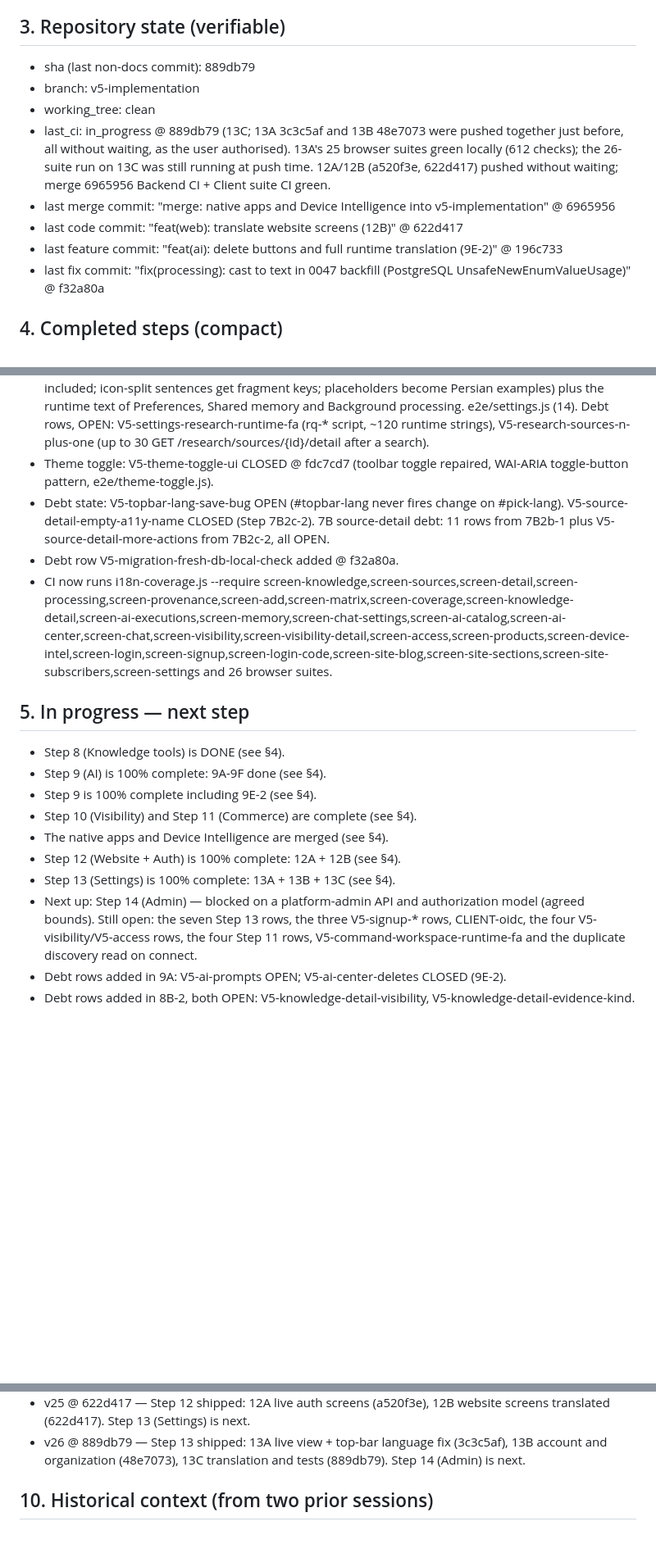
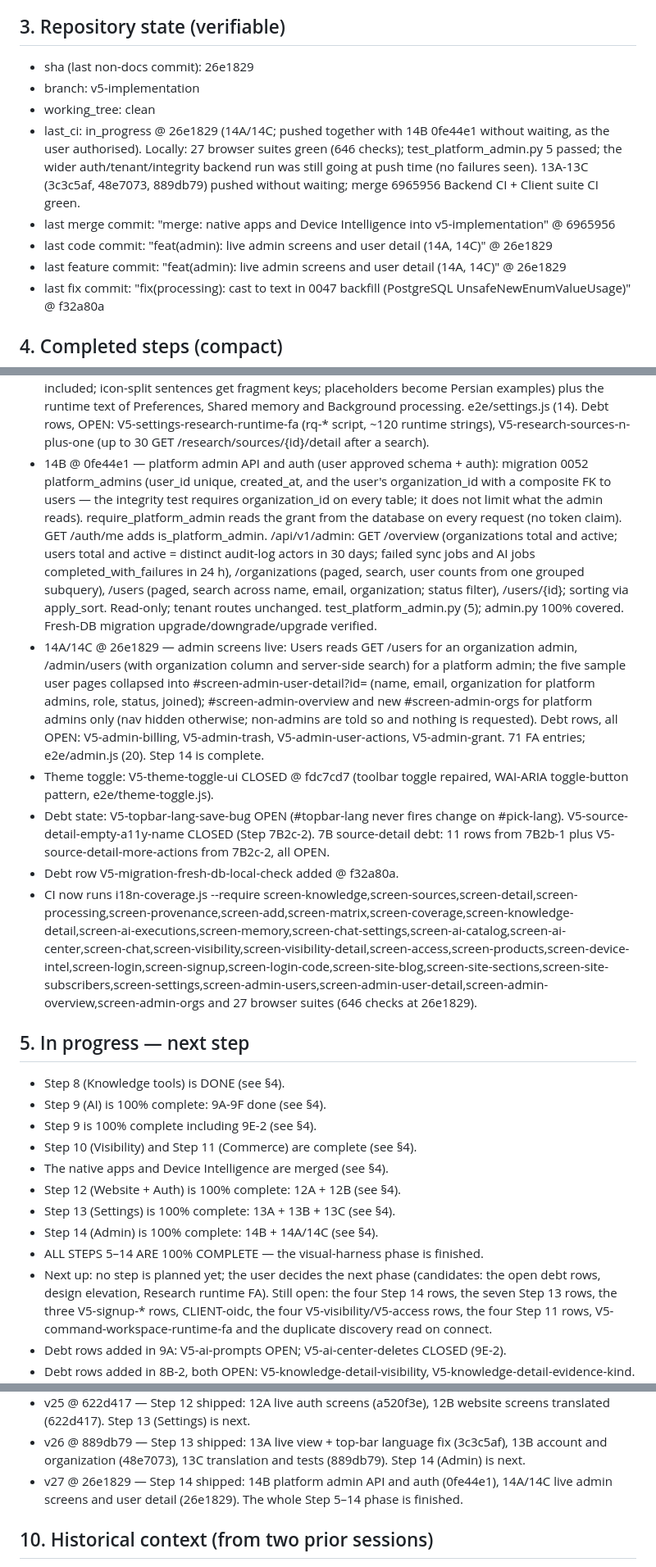
Before and after one commit to hamedbiglari/AI-Operating-Layer, a Markdown page: docs/ai-context/AIOL_MEMORY.md, 3 parts joined by grey strips. Shown at 82% size. Rendered like a GitHub page; blank space fills up the shorter version.

Commit message:
docs: AIOL_MEMORY v27 @ 26e1829
Co-Authored-By: Claude Opus 5.5 <noreply@anthropic.com>

```diff
--- a/docs/ai-context/AIOL_MEMORY.md
+++ b/docs/ai-context/AIOL_MEMORY.md
@@ -121,19 +121,19 @@ file from scratch (do not diff). Output only the file content.
 
 ## 3. Repository state (verifiable)
 
-- sha (last non-docs commit): 889db79
+- sha (last non-docs commit): 26e1829
 - branch: v5-implementation
 - working_tree: clean
-- last_ci: in_progress @ 889db79 (13C; 13A 3c3c5af and 13B 48e7073 were
-  pushed together just before, all without waiting, as the user
-  authorised). 13A's 25 browser suites green locally (612 checks); the
-  26-suite run on 13C was still running at push time. 12A/12B (a520f3e,
-  622d417) pushed without waiting; merge 6965956 Backend CI + Client
-  suite CI green.
+- last_ci: in_progress @ 26e1829 (14A/14C; pushed together with 14B
+  0fe44e1 without waiting, as the user authorised). Locally: 27 browser
+  suites green (646 checks); test_platform_admin.py 5 passed; the wider
+  auth/tenant/integrity backend run was still going at push time (no
+  failures seen). 13A-13C (3c3c5af, 48e7073, 889db79) pushed without
+  waiting; merge 6965956 Backend CI + Client suite CI green.
 - last merge commit: "merge: native apps and Device Intelligence into
   v5-implementation" @ 6965956
-- last code commit: "feat(web): translate website screens (12B)" @ 622d417
-- last feature commit: "feat(ai): delete buttons and full runtime translation (9E-2)" @ 196c733
+- last code commit: "feat(admin): live admin screens and user detail (14A, 14C)" @ 26e1829
+- last feature commit: "feat(admin): live admin screens and user detail (14A, 14C)" @ 26e1829
 - last fix commit: "fix(processing): cast to text in 0047 backfill
   (PostgreSQL UnsafeNewEnumValueUsage)" @ f32a80a
 
@@ -470,6 +470,29 @@ file from scratch (do not diff). Output only the file content.
   e2e/settings.js (14). Debt rows, OPEN: V5-settings-research-runtime-fa
   (rq-* script, ~120 runtime strings), V5-research-sources-n-plus-one
   (up to 30 GET /research/sources/{id}/detail after a search).
+- 14B @ 0fe44e1 — platform admin API and auth (user approved schema +
+  auth): migration 0052 platform_admins (user_id unique, created_at, and
+  the user's organization_id with a composite FK to users — the
+  integrity test requires organization_id on every table; it does not
+  limit what the admin reads). require_platform_admin reads the grant
+  from the database on every request (no token claim). GET /auth/me adds
+  is_platform_admin. /api/v1/admin: GET /overview (organizations total and
+  active; users total and active = distinct audit-log actors in 30 days;
+  failed sync jobs and AI jobs completed_with_failures in 24 h),
+  /organizations (paged, search, user counts from one grouped subquery),
+  /users (paged, search across name, email, organization; status
+  filter), /users/{id}; sorting via apply_sort. Read-only; tenant routes
+  unchanged. test_platform_admin.py (5); admin.py 100% covered. Fresh-DB
+  migration upgrade/downgrade/upgrade verified.
+- 14A/14C @ 26e1829 — admin screens live: Users reads GET /users for an
+  organization admin, /admin/users (with organization column and
+  server-side search) for a platform admin; the five sample user pages
+  collapsed into #screen-admin-user-detail?id= (name, email, organization
+  for platform admins, role, status, joined); #screen-admin-overview and
+  new #screen-admin-orgs for platform admins only (nav hidden otherwise;
+  non-admins are told so and nothing is requested). Debt rows, all OPEN:
+  V5-admin-billing, V5-admin-trash, V5-admin-user-actions, V5-admin-grant.
+  71 FA entries; e2e/admin.js (20). Step 14 is complete.
 - Theme toggle: V5-theme-toggle-ui CLOSED @ fdc7cd7 (toolbar toggle
   repaired, WAI-ARIA toggle-button pattern, e2e/theme-toggle.js).
 - Debt state: V5-topbar-lang-save-bug OPEN (#topbar-lang never fires
@@ -478,8 +501,8 @@ file from scratch (do not diff). Output only the file content.
   V5-source-detail-more-actions from 7B2c-2, all OPEN.
 - Debt row V5-migration-fresh-db-local-check added @ f32a80a.
 - CI now runs i18n-coverage.js --require
-  screen-knowledge,screen-sources,screen-detail,screen-processing,screen-provenance,screen-add,screen-matrix,screen-coverage,screen-knowledge-detail,screen-ai-executions,screen-memory,screen-chat-settings,screen-ai-catalog,screen-ai-center,screen-chat,screen-visibility,screen-visibility-detail,screen-access,screen-products,screen-device-intel,screen-login,screen-signup,screen-login-code,screen-site-blog,screen-site-sections,screen-site-subscribers,screen-settings
-  and 26 browser suites.
+  screen-knowledge,screen-sources,screen-detail,screen-processing,screen-provenance,screen-add,screen-matrix,screen-coverage,screen-knowledge-detail,screen-ai-executions,screen-memory,screen-chat-settings,screen-ai-catalog,screen-ai-center,screen-chat,screen-visibility,screen-visibility-detail,screen-access,screen-products,screen-device-intel,screen-login,screen-signup,screen-login-code,screen-site-blog,screen-site-sections,screen-site-subscribers,screen-settings,screen-admin-users,screen-admin-user-detail,screen-admin-overview,screen-admin-orgs
+  and 27 browser suites (646 checks at 26e1829).
 
 ## 5. In progress — next step
 
@@ -490,8 +513,11 @@ file from scratch (do not diff). Output only the file content.
 - The native apps and Device Intelligence are merged (see §4).
 - Step 12 (Website + Auth) is 100% complete: 12A + 12B (see §4).
 - Step 13 (Settings) is 100% complete: 13A + 13B + 13C (see §4).
-- Next up: Step 14 (Admin) — blocked on a platform-admin API and
-  authorization model (agreed bounds). Still open: the seven Step 13 rows,
+- Step 14 (Admin) is 100% complete: 14B + 14A/14C (see §4).
+- ALL STEPS 5–14 ARE 100% COMPLETE — the visual-harness phase is finished.
+- Next up: no step is planned yet; the user decides the next phase
+  (candidates: the open debt rows, design elevation, Research runtime FA).
+  Still open: the four Step 14 rows, the seven Step 13 rows,
   the three V5-signup-* rows,
   CLIENT-oidc, the four V5-visibility/V5-access rows, the four Step 11 rows,
   V5-command-workspace-runtime-fa and the duplicate discovery read on
@@ -604,6 +630,9 @@ Case C — anything CI-red: paste log, fix before any new work.
 - v26 @ 889db79 — Step 13 shipped: 13A live view + top-bar language fix
   (3c3c5af), 13B account and organization (48e7073), 13C translation and
   tests (889db79). Step 14 (Admin) is next.
+- v27 @ 26e1829 — Step 14 shipped: 14B platform admin API and auth
+  (0fe44e1), 14A/14C live admin screens and user detail (26e1829). The
+  whole Step 5–14 phase is finished.
 
 ## 10. Historical context (from two prior sessions)
 
```
Also changed, not shown: other parts of docs/ai-context/AIOL_MEMORY.md (+5 -6 lines).
